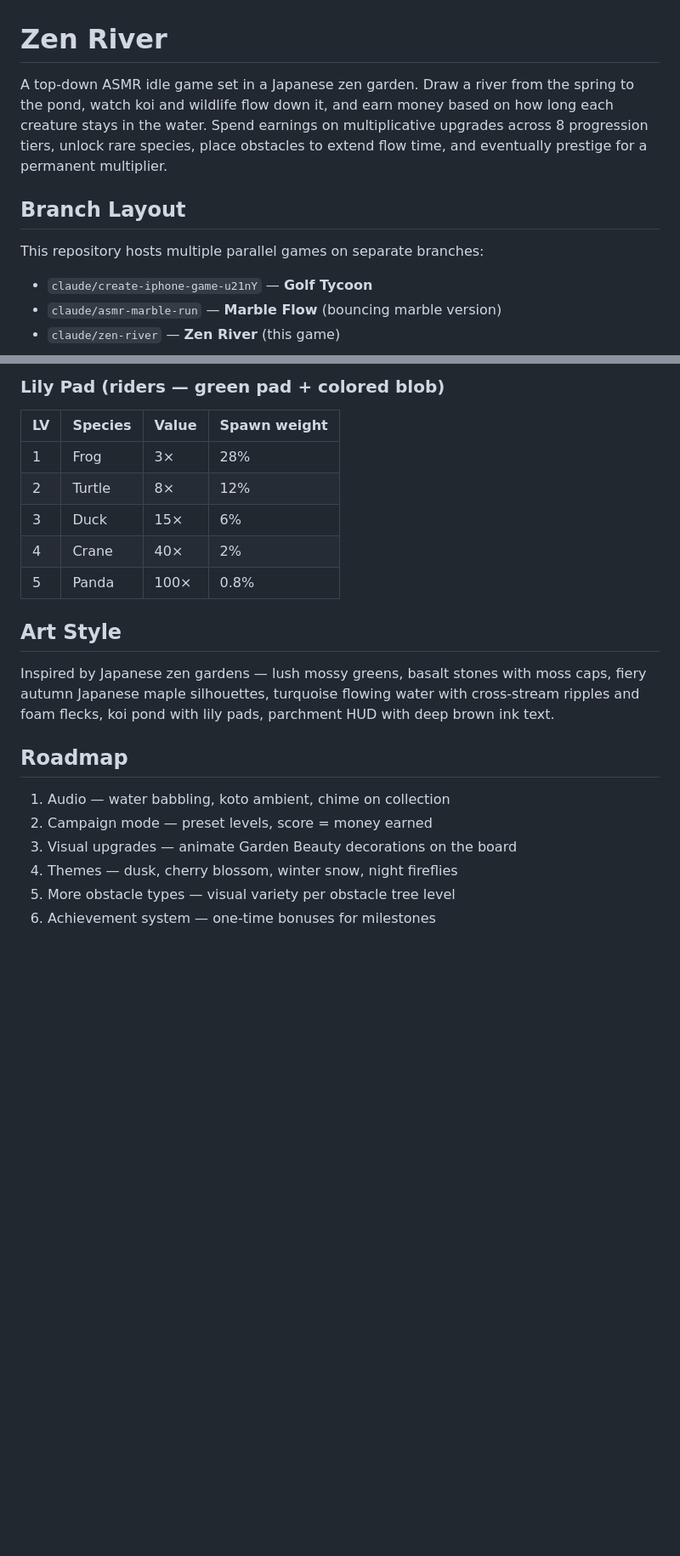
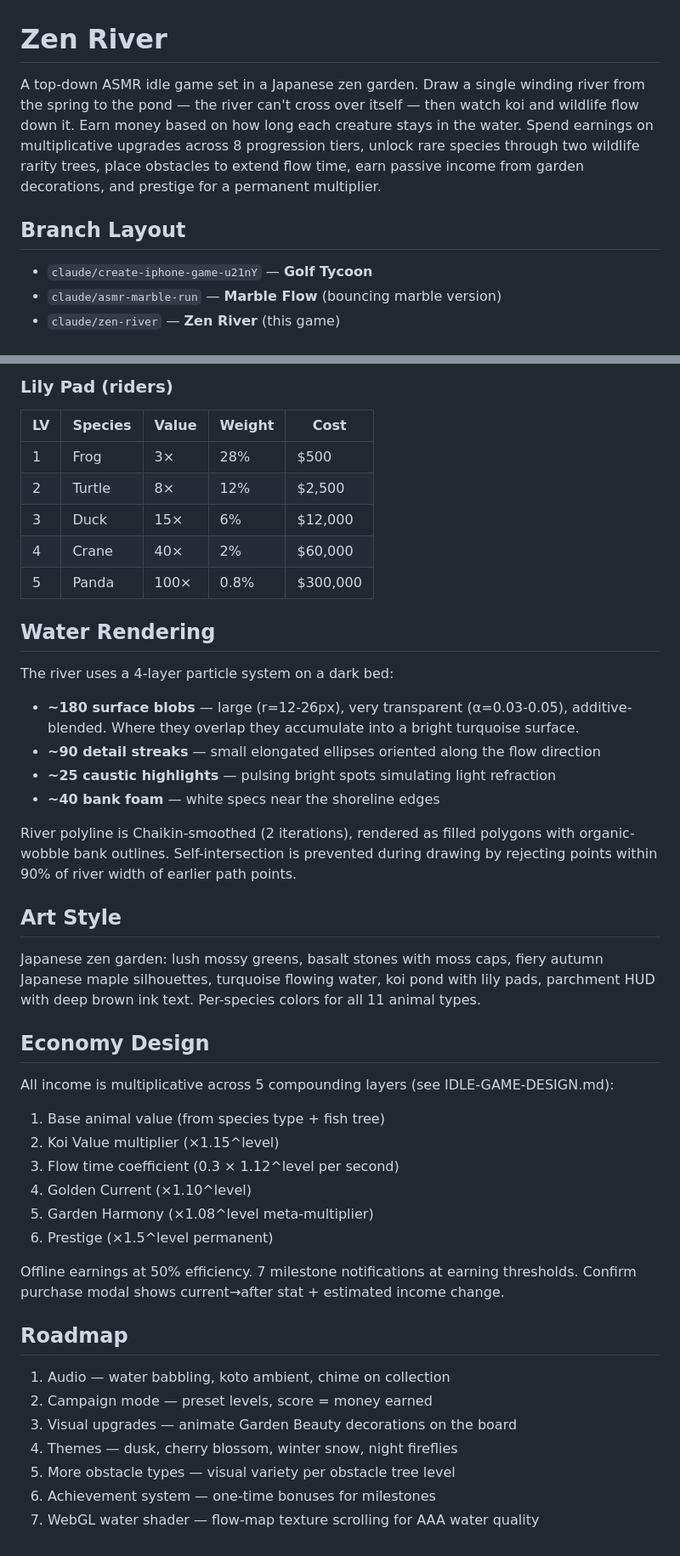
Before and after one commit to oversized93/Mobile-App-Test, a Markdown page: README.md, 2 parts joined by grey strips. Shown at 85% size. Drawn GitHub-style; blank space fills up the shorter version.

```diff
--- a/README.md
+++ b/README.md
@@ -1,10 +1,8 @@
 # Zen River
 
-A top-down ASMR idle game set in a Japanese zen garden. Draw a river from the spring to the pond, watch koi and wildlife flow down it, and earn money based on how long each creature stays in the water. Spend earnings on multiplicative upgrades across 8 progression tiers, unlock rare species, place obstacles to extend flow time, and eventually prestige for a permanent multiplier.
+A top-down ASMR idle game set in a Japanese zen garden. Draw a single winding river from the spring to the pond — the river can't cross over itself — then watch koi and wildlife flow down it. Earn money based on how long each creature stays in the water. Spend earnings on multiplicative upgrades across 8 progression tiers, unlock rare species through two wildlife rarity trees, place obstacles to extend flow time, earn passive income from garden decorations, and prestige for a permanent multiplier.
 
 ## Branch Layout
-
-This repository hosts multiple parallel games on separate branches:
 
 - `claude/create-iphone-game-u21nY` — **Golf Tycoon**
 - `claude/asmr-marble-run` — **Marble Flow** (bouncing marble version)
@@ -76,16 +82,38 @@ game.js      Main loop, menu / play / shop / reset screens, HUD, milestone syste
 
-### Lily Pad (riders — green pad + colored blob)
-| LV | Species | Value | Spawn weight |
-|---|---|---|---|
-| 1 | Frog | 3× | 28% |
-| 2 | Turtle | 8× | 12% |
-| 3 | Duck | 15× | 6% |
-| 4 | Crane | 40× | 2% |
-| 5 | Panda | 100× | 0.8% |
+### Lily Pad (riders)
+| LV | Species | Value | Weight | Cost |
+|---|---|---|---|---|
+| 1 | Frog | 3× | 28% | $500 |
+| 2 | Turtle | 8× | 12% | $2,500 |
+| 3 | Duck | 15× | 6% | $12,000 |
+| 4 | Crane | 40× | 2% | $60,000 |
+| 5 | Panda | 100× | 0.8% | $300,000 |
+
+## Water Rendering
+
+The river uses a 4-layer particle system on a dark bed:
+- **~180 surface blobs** — large (r=12-26px), very transparent (α=0.03-0.05), additive-blended. Where they overlap they accumulate into a bright turquoise surface.
+- **~90 detail streaks** — small elongated ellipses oriented along the flow direction
+- **~25 caustic highlights** — pulsing bright spots simulating light refraction
+- **~40 bank foam** — white specs near the shoreline edges
+
+River polyline is Chaikin-smoothed (2 iterations), rendered as filled polygons with organic-wobble bank outlines. Self-intersection is prevented during drawing by rejecting points within 90% of river width of earlier path points.
 
 ## Art Style
 
-Inspired by Japanese zen gardens — lush mossy greens, basalt stones with moss caps, fiery autumn Japanese maple silhouettes, turquoise flowing water with cross-stream ripples and foam flecks, koi pond with lily pads, parchment HUD with deep brown ink text.
+Japanese zen garden: lush mossy greens, basalt stones with moss caps, fiery autumn Japanese maple silhouettes, turquoise flowing water, koi pond with lily pads, parchment HUD with deep brown ink text. Per-species colors for all 11 animal types.
+
+## Economy Design
+
+All income is multiplicative across 5 compounding layers (see IDLE-GAME-DESIGN.md):
+1. Base animal value (from species type + fish tree)
+2. Koi Value multiplier (×1.15^level)
+3. Flow time coefficient (0.3 × 1.12^level per second)
+4. Golden Current (×1.10^level)
+5. Garden Harmony (×1.08^level meta-multiplier)
+6. Prestige (×1.5^level permanent)
+
+Offline earnings at 50% efficiency. 7 milestone notifications at earning thresholds. Confirm purchase modal shows current→after stat + estimated income change.
 
 ## Roadmap
 
@@ -95,3 +123,4 @@ Inspired by Japanese zen gardens — lush mossy greens, basalt stones with moss
 4. Themes — dusk, cherry blossom, winter snow, night fireflies
 5. More obstacle types — visual variety per obstacle tree level
 6. Achievement system — one-time bonuses for milestones
+7. WebGL water shader — flow-map texture scrolling for AAA water quality
```
Also changed, not shown: other parts of README.md (+36 -28 lines), IDLE-GAME-DESIGN.md (+31 -8 lines).
